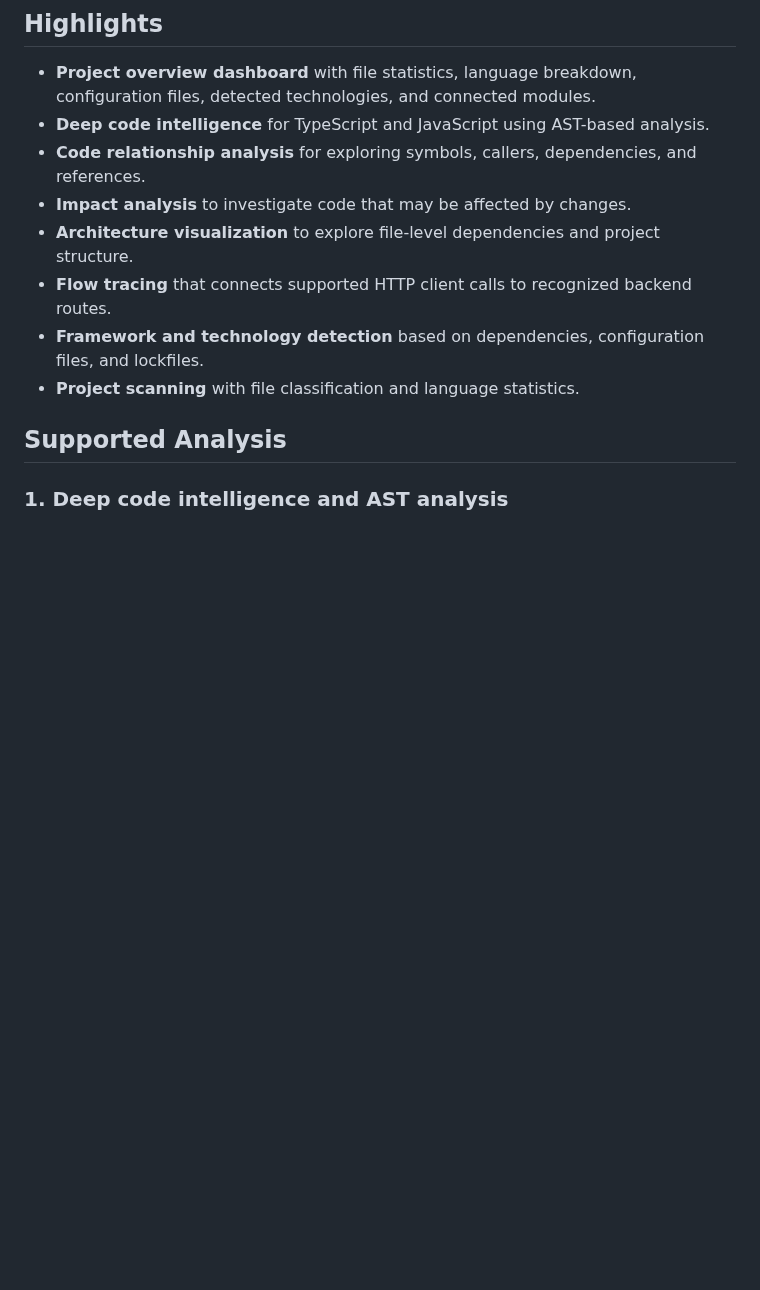
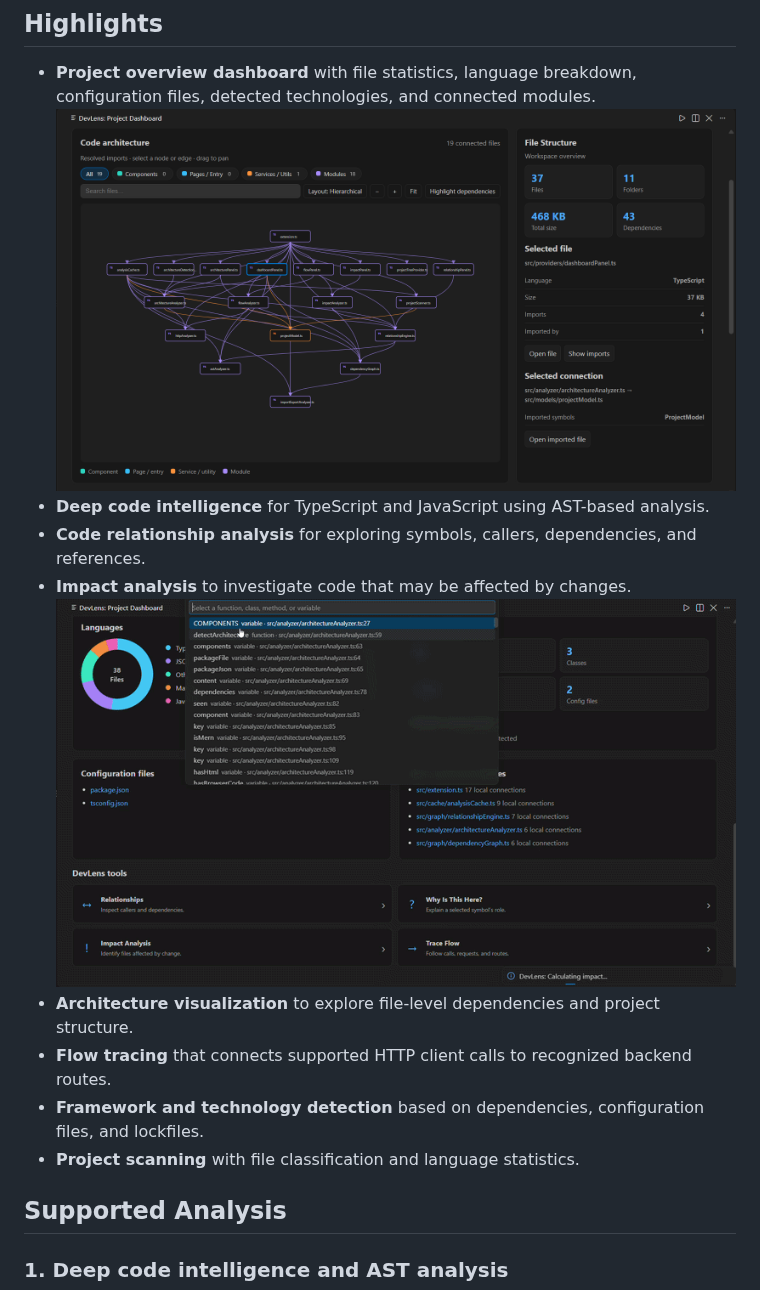
Before and after one commit to Ikabhishek/DevLens, a Markdown page: README.md, the part around the change. Rendered like a GitHub page; pictures changed too: image-1.png (added), resources/media/impact.gif (added); blank space fills up the shorter version.

Commit message:
Final commit of version 1.0.0

```diff
--- a/README.md
+++ b/README.md
@@ -7,9 +7,11 @@ DevLens is a Visual Studio Code extension that helps developers understand an un
 ## Highlights
 
 - **Project overview dashboard** with file statistics, language breakdown, configuration files, detected technologies, and connected modules.
+![alt text](image-1.png)
 - **Deep code intelligence** for TypeScript and JavaScript using AST-based analysis.
 - **Code relationship analysis** for exploring symbols, callers, dependencies, and references.
 - **Impact analysis** to investigate code that may be affected by changes.
+![alt text](resources/media/impact.gif)
 - **Architecture visualization** to explore file-level dependencies and project structure.
 - **Flow tracing** that connects supported HTTP client calls to recognized backend routes.
 - **Framework and technology detection** based on dependencies, configuration files, and lockfiles.
```
Also changed, not shown: image.png (added), impact.gif (added), resources/media/Screenshot 2026-10-18 135351.png (added).
